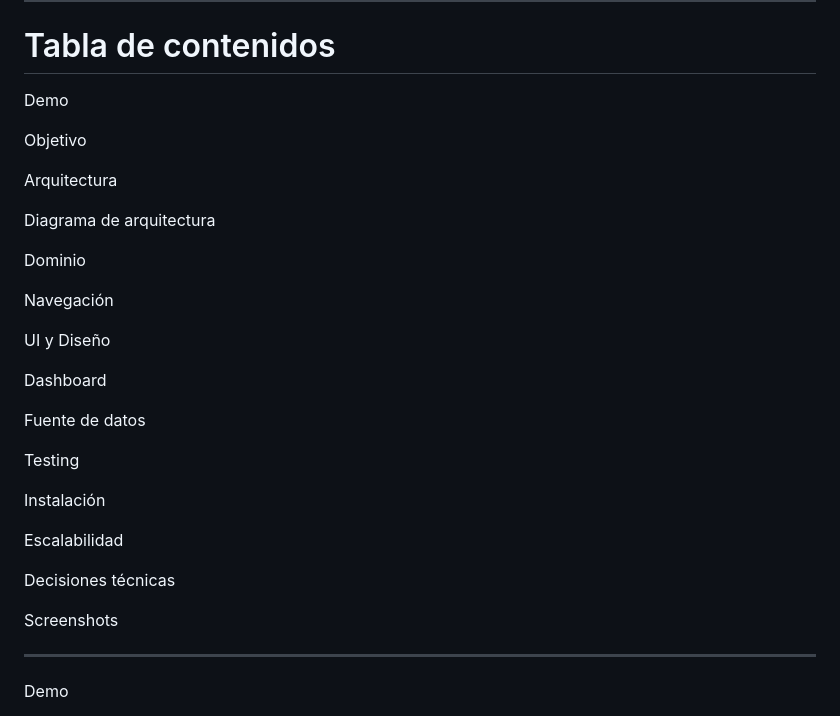
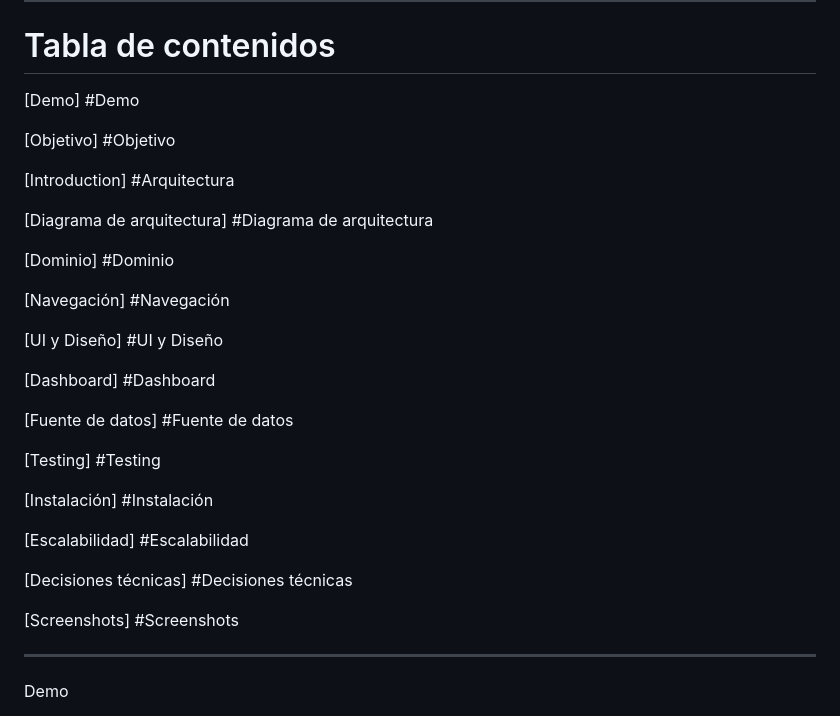
Before and after one commit to geraltorres/BTG_FUNDS_WEB, a Markdown page: README.md, the part around one of its changes. Rendered like a GitHub page.

```diff
--- a/README.md
+++ b/README.md
@@ -16,33 +16,33 @@ El proyecto fue desarrollado aplicando:
 
 # Tabla de contenidos
 
-Demo
+[Demo] #Demo
 
-Objetivo
+[Objetivo] #Objetivo
 
-Arquitectura
+[Introduction] #Arquitectura
 
-Diagrama de arquitectura
+[Diagrama de arquitectura] #Diagrama de arquitectura
 
-Dominio
+[Dominio] #Dominio
 
-Navegación
+[Navegación] #Navegación
 
-UI y Diseño
+[UI y Diseño] #UI y Diseño
 
-Dashboard
+[Dashboard] #Dashboard
 
-Fuente de datos
+[Fuente de datos] #Fuente de datos
 
-Testing
+[Testing] #Testing
 
-Instalación
+[Instalación] #Instalación
 
-Escalabilidad
+[Escalabilidad] #Escalabilidad
 
-Decisiones técnicas
+[Decisiones técnicas] #Decisiones técnicas
 
-Screenshots
+[Screenshots] #Screenshots
 
 ---
 Demo
```
Also changed, not shown: other parts of README.md (+6 -4 lines).
